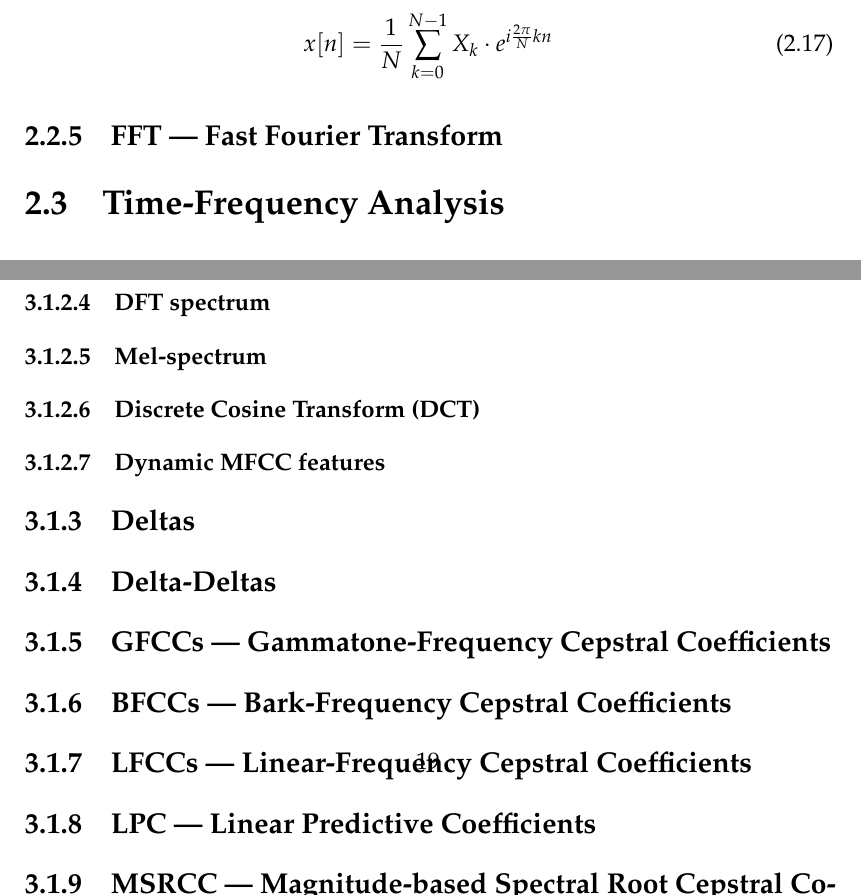
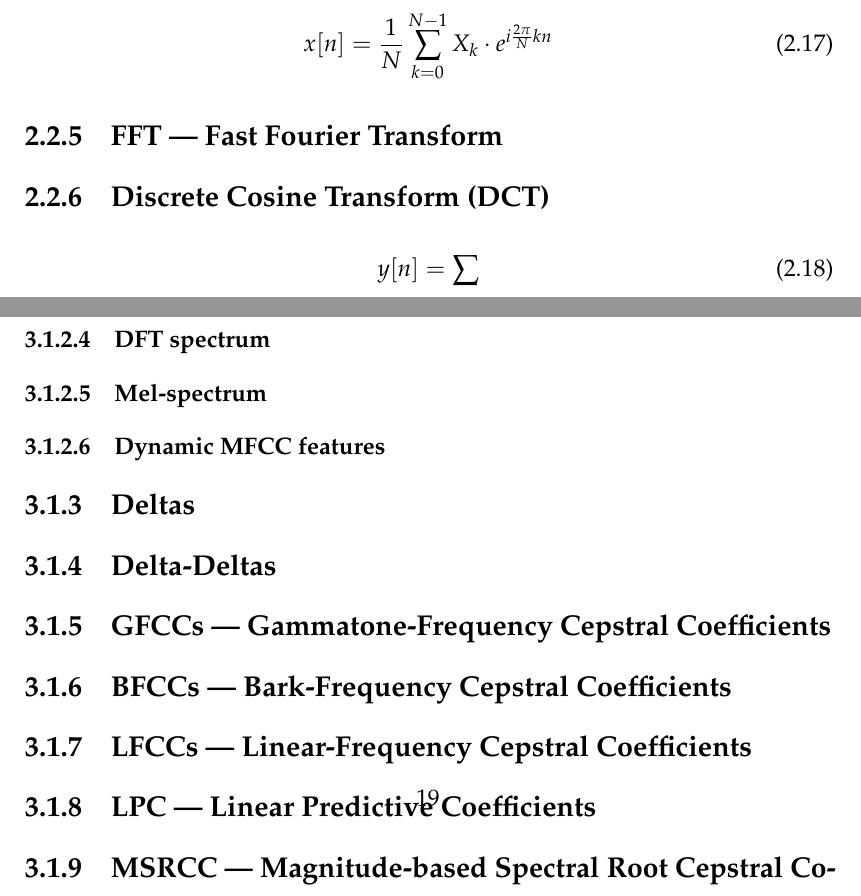
Before and after one commit to aviadb/research, a LaTeX thesis (Dissertation/main.tex, which reads Dissertation/Features/features.tex): two parts of pages 31 and 34 of 41, joined at a grey line, cut so that both start at the same text. Compiled offline with pdfLaTeX.

Commit message:
change DCT numbering

```diff
--- a/Dissertation/Features/features.tex
+++ b/Dissertation/Features/features.tex
@@ -148,6 +148,12 @@ gives:
 
 \subsection{FFT --- Fast Fourier Transform}
 
+\subsection{Discrete Cosine Transform (DCT)}
+
+\begin{equation}
+    y[n] = \sum^{}_{}
+\end{equation}
+
 \section{Time-Frequency Analysis}
 \subsection{STFT - Short Time Fourier Transfer}
 
@@ -210,7 +217,6 @@ See table
 \subsubsection{Windowing}
 \subsubsection{DFT spectrum}
 \subsubsection{Mel-spectrum}
-\subsubsection{Discrete Cosine Transform (DCT)}
 \subsubsection{Dynamic MFCC features}
 
 
```
Also changed, not shown: Dissertation/Features/features.tex (1 more changed lines).
